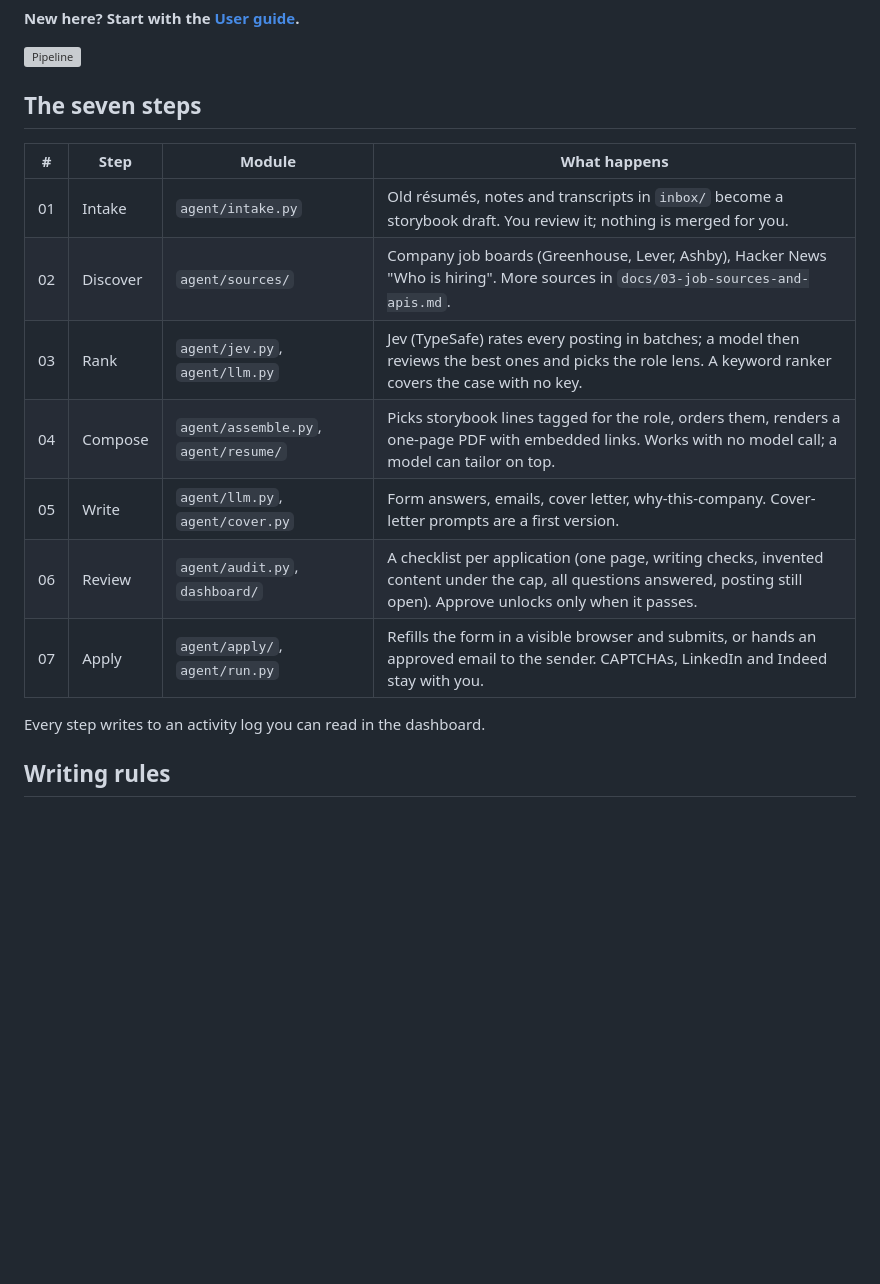
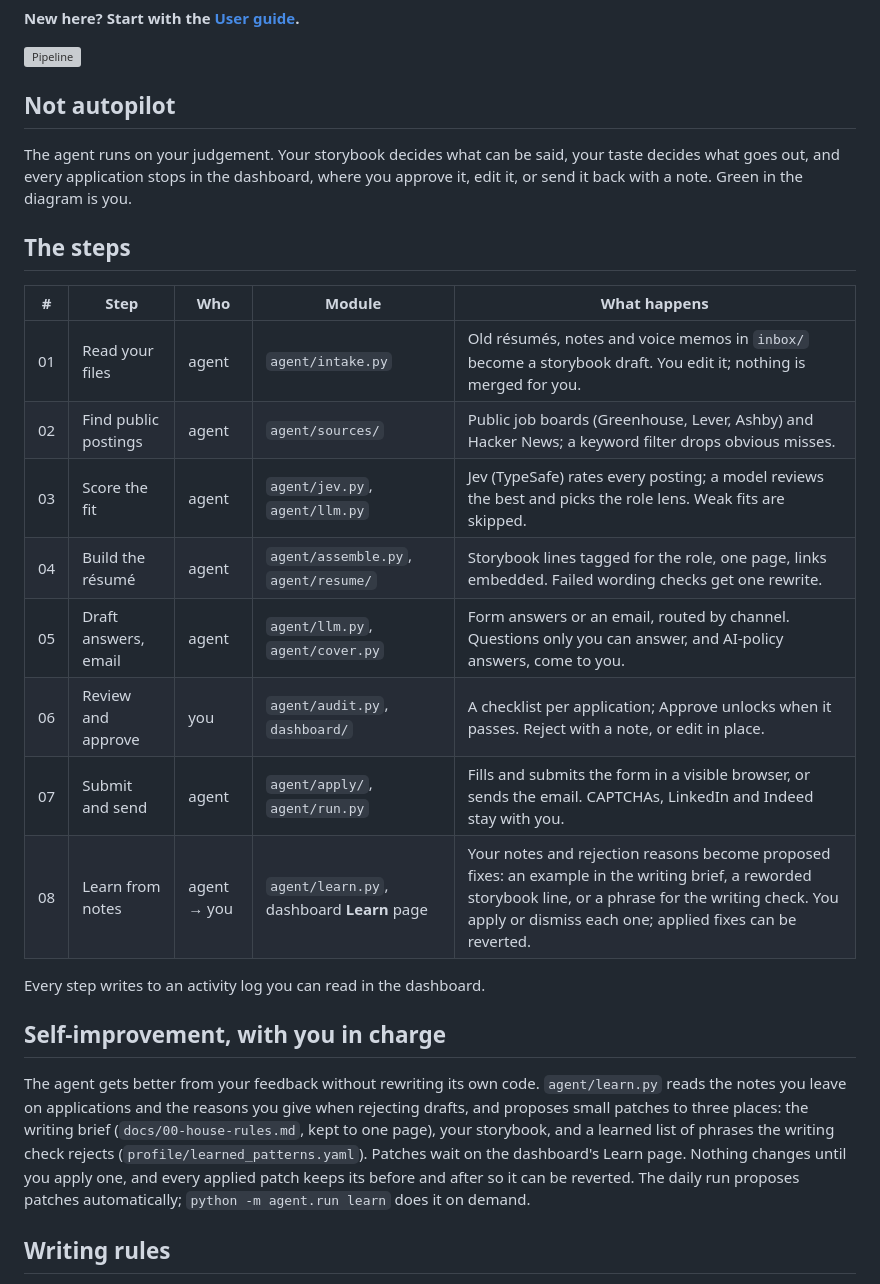
Before and after one commit to csy2443470971-ui/job-hunting-agent, a Markdown page: README.md, the part around the change. Rendered like a GitHub page; blank space fills up the shorter version; grey boxes are pictures that could not be loaded.

Commit message:
Learn from notes: feedback to reviewed prompt patches; swimlane flowchart; not-autopilot docs
Co-Authored-By: Claude Opus 5.5 <noreply@anthropic.com>

```diff
--- a/README.md
+++ b/README.md
@@ -9,19 +9,33 @@ one-page résumé from facts you approved, fills the form or drafts the email, a
 
 ![Pipeline](docs/architecture.svg)
 
-## The seven steps
+## Not autopilot
 
-| # | Step | Module | What happens |
-|---|---|---|---|
-| 01 | Intake | `agent/intake.py` | Old résumés, notes and transcripts in `inbox/` become a storybook draft. You review it; nothing is merged for you. |
-| 02 | Discover | `agent/sources/` | Company job boards (Greenhouse, Lever, Ashby), Hacker News "Who is hiring". More sources in `docs/03-job-sources-and-apis.md`. |
-| 03 | Rank | `agent/jev.py`, `agent/llm.py` | Jev (TypeSafe) rates every posting in batches; a model then reviews the best ones and picks the role lens. A keyword ranker covers the case with no key. |
-| 04 | Compose | `agent/assemble.py`, `agent/resume/` | Picks storybook lines tagged for the role, orders them, renders a one-page PDF with embedded links. Works with no model call; a model can tailor on top. |
-| 05 | Write | `agent/llm.py`, `agent/cover.py` | Form answers, emails, cover letter, why-this-company. Cover-letter prompts are a first version. |
-| 06 | Review | `agent/audit.py`, `dashboard/` | A checklist per application (one page, writing checks, invented content under the cap, all questions answered, posting still open). Approve unlocks only when it passes. |
-| 07 | Apply | `agent/apply/`, `agent/run.py` | Refills the form in a visible browser and submits, or hands an approved email to the sender. CAPTCHAs, LinkedIn and Indeed stay with you. |
+The agent runs on your judgement. Your storybook decides what can be said, your taste decides what goes out, and every
+application stops in the dashboard, where you approve it, edit it, or send it back with a note. Green in the diagram is you.
+
+## The steps
+
+| # | Step | Who | Module | What happens |
+|---|---|---|---|---|
+| 01 | Read your files | agent | `agent/intake.py` | Old résumés, notes and voice memos in `inbox/` become a storybook draft. You edit it; nothing is merged for you. |
+| 02 | Find public postings | agent | `agent/sources/` | Public job boards (Greenhouse, Lever, Ashby) and Hacker News; a keyword filter drops obvious misses. |
+| 03 | Score the fit | agent | `agent/jev.py`, `agent/llm.py` | Jev (TypeSafe) rates every posting; a model reviews the best and picks the role lens. Weak fits are skipped. |
+| 04 | Build the résumé | agent | `agent/assemble.py`, `agent/resume/` | Storybook lines tagged for the role, one page, links embedded. Failed wording checks get one rewrite. |
+| 05 | Draft answers, email | agent | `agent/llm.py`, `agent/cover.py` | Form answers or an email, routed by channel. Questions only you can answer, and AI-policy answers, come to you. |
+| 06 | Review and approve | you | `agent/audit.py`, `dashboard/` | A checklist per application; Approve unlocks when it passes. Reject with a note, or edit in place. |
+| 07 | Submit and send | agent | `agent/apply/`, `agent/run.py` | Fills and submits the form in a visible browser, or sends the email. CAPTCHAs, LinkedIn and Indeed stay with you. |
+| 08 | Learn from notes | agent → you | `agent/learn.py`, dashboard **Learn** page | Your notes and rejection reasons become proposed fixes: an example in the writing brief, a reworded storybook line, or a phrase for the writing check. You apply or dismiss each one; applied fixes can be reverted. |
 
 Every step writes to an activity log you can read in the dashboard.
+
+## Self-improvement, with you in charge
+
+The agent gets better from your feedback without rewriting its own code. `agent/learn.py` reads the notes you leave on
+applications and the reasons you give when rejecting drafts, and proposes small patches to three places: the writing brief
+(`docs/00-house-rules.md`, kept to one page), your storybook, and a learned list of phrases the writing check rejects
+(`profile/learned_patterns.yaml`). Patches wait on the dashboard's Learn page. Nothing changes until you apply one, and every
+applied patch keeps its before and after so it can be reverted. The daily run proposes patches automatically; `python -m agent.run learn` does it on demand.
 
 ## Writing rules
 
```
Also changed, not shown: USER_GUIDE.md (+7 -0 lines), docs/architecture.png, 7 other files.
